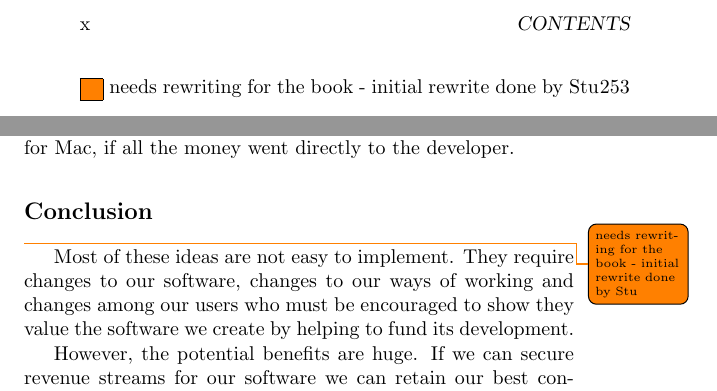
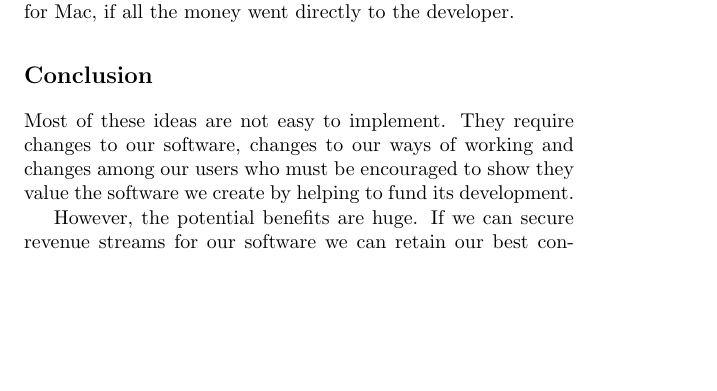
Before and after one commit to Open-Advice/Open-Advice, a LaTeX thesis (Open-Advice.tex, which reads business/FrankKarlitschek.tex): two parts of pages 10 and 263 of 278 before the commit and part of page 263 of 278 after it, the two joined at a grey line, cut at the place of the change, the shorter picture padded with empty space. Compiled offline with pdfLaTeX.

Commit message:
remove todo
that part looks good to me now

```diff
--- a/business/FrankKarlitschek.tex
+++ b/business/FrankKarlitschek.tex
@@ -62,7 +62,7 @@ Some applications are integrated in web services and some of these web services
 Many people do not know that it is possible to sell binaries of free software. The GPL only requires you to also provide the source code. So, it is perfectly legal and OK to sell nicely packaged binaries of our software. In fact, companies such as Redhat or Novell already sell our software in their commercial distributions. But the developers do not benefit from it directly. All the revenue goes to the Linux companies and nothing to the developers. So we could enable the free software developers to sell nicely packaged, optimized and tested applications to the end-user. This might work especially well on Mac or Windows. I am sure a lot of users would pay \$3 for an Amarok Windows binary, or digiKam for Mac, if all the money went directly to the developer.
 
 \section*{Conclusion}
-\todo{needs rewriting for the book - initial rewrite done by Stu}
+
 Most of these ideas are not easy to implement. They require changes to our software, changes to our ways of working and changes among our users who must be encouraged to show they value the software we create by helping to fund its development.
 
 However, the potential benefits are huge. If we can secure revenue streams for our software we can retain our best contributors and maybe attract new ones. Our users will get a better experience with faster software development, the ability to directly influence development through bounties and better support.
```
